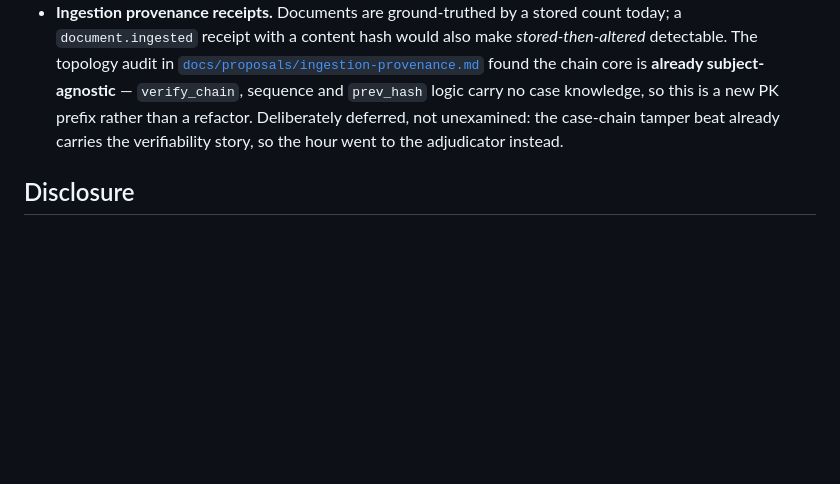
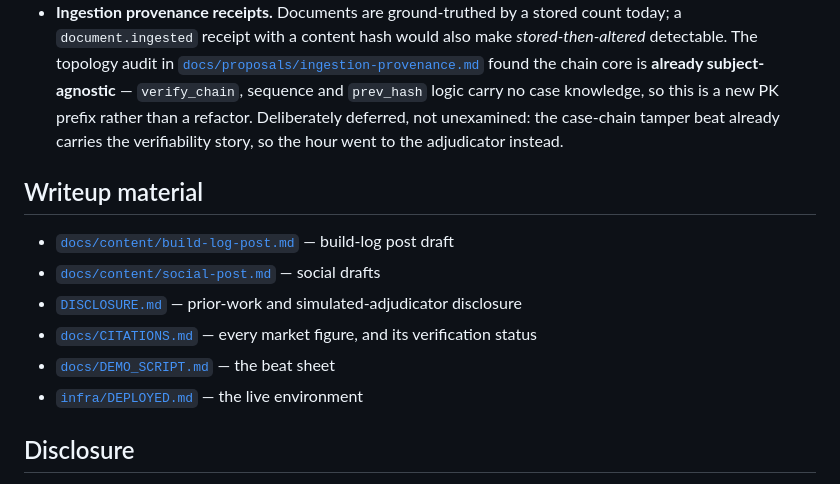
Before and after one commit to 4KInc/anbu-care, a Markdown page: README.md, the part around the change. Rendered like a GitHub page; blank space fills up the shorter version.

```diff
--- a/README.md
+++ b/README.md
@@ -369,6 +369,15 @@ Then deploy a new revision — running instances do not pick up IAM changes.
   case-chain tamper beat already carries the verifiability story, so the hour
   went to the adjudicator instead.
 
+## Writeup material
+
+- [`docs/content/build-log-post.md`](docs/content/build-log-post.md) — build-log post draft
+- [`docs/content/social-post.md`](docs/content/social-post.md) — social drafts
+- [`DISCLOSURE.md`](DISCLOSURE.md) — prior-work and simulated-adjudicator disclosure
+- [`docs/CITATIONS.md`](docs/CITATIONS.md) — every market figure, and its verification status
+- [`docs/DEMO_SCRIPT.md`](docs/DEMO_SCRIPT.md) — the beat sheet
+- [`infra/DEPLOYED.md`](infra/DEPLOYED.md) — the live environment
+
 ## Disclosure
 
 Anbu Care reimplements two patterns from our own prior work, written fresh
```
Also changed, not shown: docs/content/build-log-post.md (added, +218 -0 lines), docs/content/social-post.md (added, +209 -0 lines).
